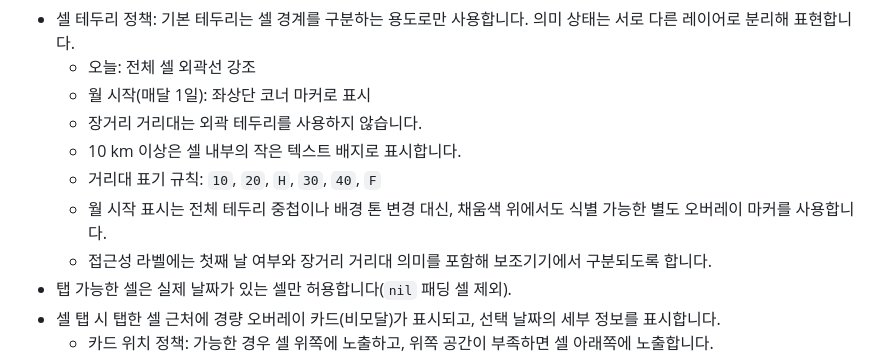
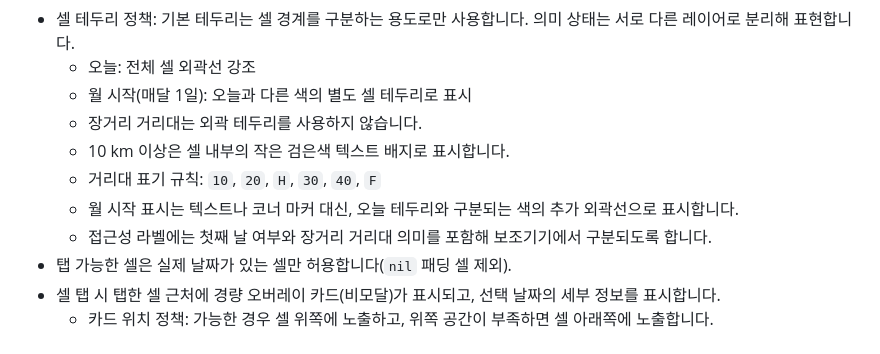
Before and after one commit to dseop/runheat, a Markdown page: requirements.md, the part around the change. Rendered like a GitHub page.

Commit message:
현재 변경 저장

```diff
--- a/requirements.md
+++ b/requirements.md
@@ -35,11 +35,11 @@
   - 10 km 이상도 배경색은 `5 ≤ km < 10`과 같은 기본 녹색을 유지합니다.
 - 셀 테두리 정책: 기본 테두리는 셀 경계를 구분하는 용도로만 사용합니다. 의미 상태는 서로 다른 레이어로 분리해 표현합니다.
   - 오늘: 전체 셀 외곽선 강조
-  - 월 시작(매달 1일): 좌상단 코너 마커로 표시
+  - 월 시작(매달 1일): 오늘과 다른 색의 별도 셀 테두리로 표시
   - 장거리 거리대는 외곽 테두리를 사용하지 않습니다.
-  - 10 km 이상은 셀 내부의 작은 텍스트 배지로 표시합니다.
+  - 10 km 이상은 셀 내부의 작은 검은색 텍스트 배지로 표시합니다.
   - 거리대 표기 규칙: `10`, `20`, `H`, `30`, `40`, `F`
-  - 월 시작 표시는 전체 테두리 중첩이나 배경 톤 변경 대신, 채움색 위에서도 식별 가능한 별도 오버레이 마커를 사용합니다.
+  - 월 시작 표시는 텍스트나 코너 마커 대신, 오늘 테두리와 구분되는 색의 추가 외곽선으로 표시합니다.
   - 접근성 라벨에는 첫째 날 여부와 장거리 거리대 의미를 포함해 보조기기에서 구분되도록 합니다.
 - 탭 가능한 셀은 실제 날짜가 있는 셀만 허용합니다(`nil` 패딩 셀 제외).
 - 셀 탭 시 탭한 셀 근처에 경량 오버레이 카드(비모달)가 표시되고, 선택 날짜의 세부 정보를 표시합니다.
```
